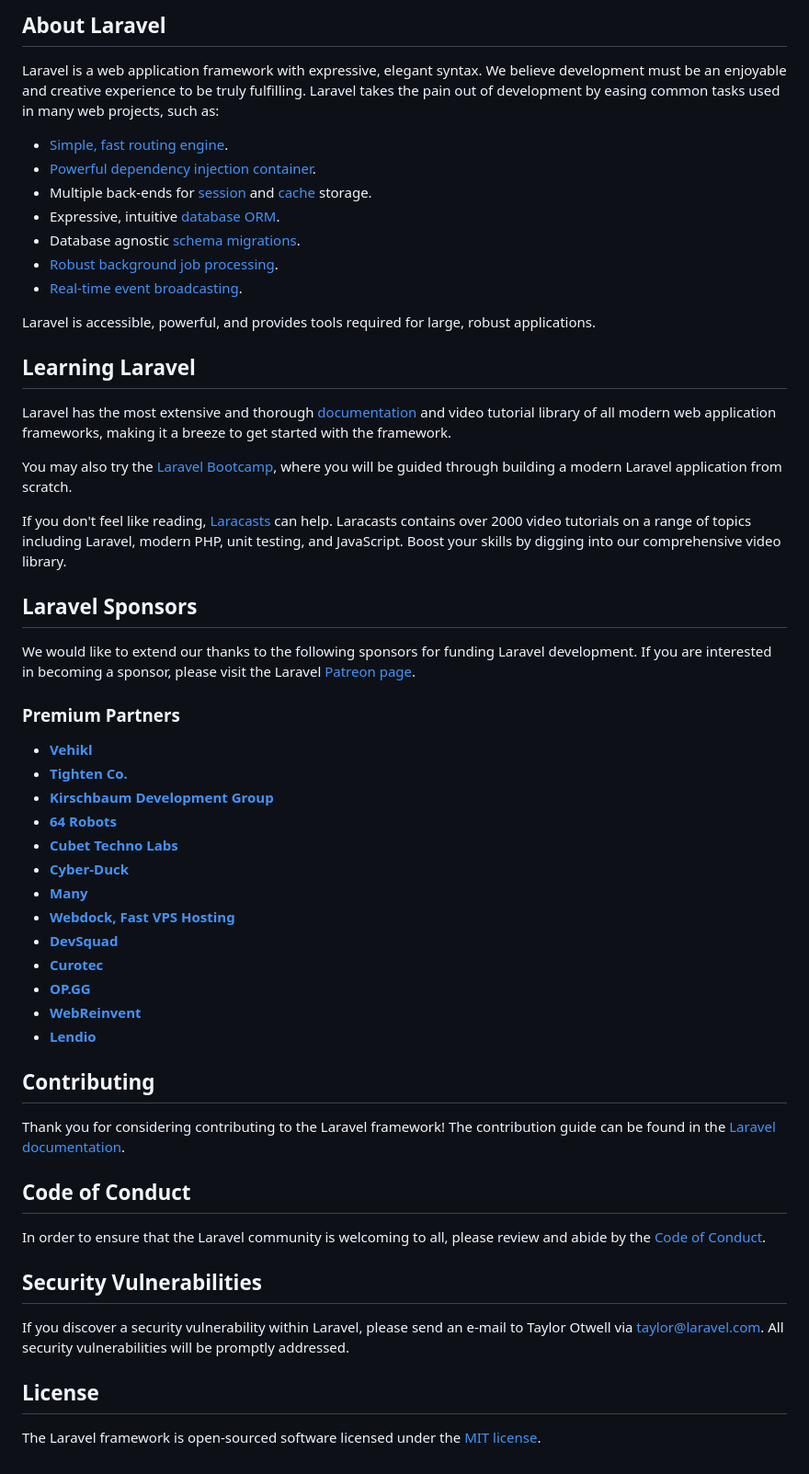
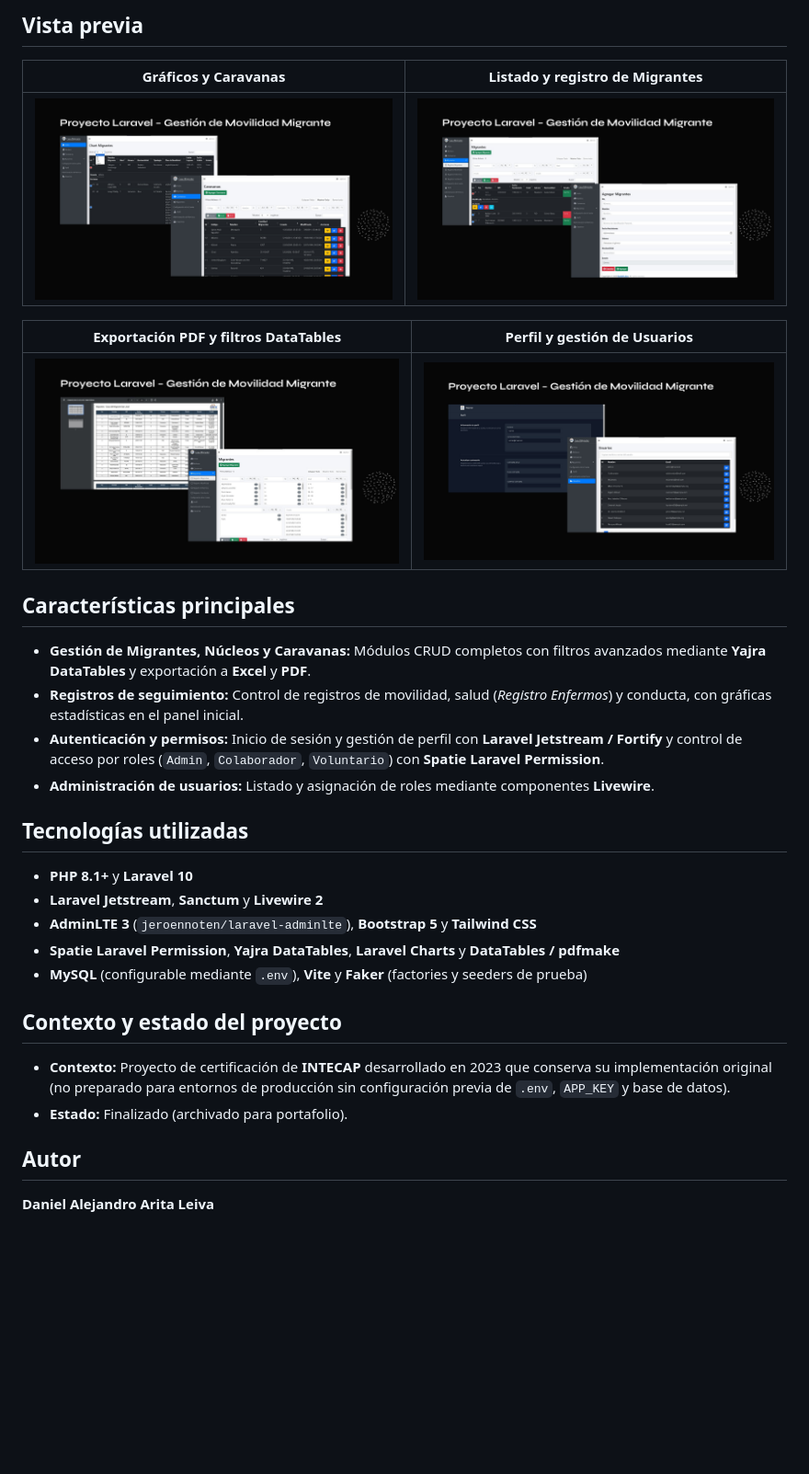
Before and after one commit to daniel-leiva/gestion-movilidad-migrante-laravel, a Markdown page: README.md, the part around one of its changes. Shown at 92% size. Rendered like a GitHub page; pictures changed too: docs/screenshots/Diapositiva47.JPG (added), docs/screenshots/Diapositiva48.JPG (added), docs/screenshots/Diapositiva49.JPG (added); blank space fills up the shorter version.

Commit message:
docs: agregar README y capturas de vista previa para portafolio

```diff
--- a/README.md
+++ b/README.md
@@ -9,58 +4,34 @@
 
-## About Laravel
+## Vista previa
 
-Laravel is a web application framework with expressive, elegant syntax. We believe development must be an enjoyable and creative experience to be truly fulfilling. Laravel takes the pain out of development by easing common tasks used in many web projects, such as:
+| Gráficos y Caravanas | Listado y registro de Migrantes |
+| :---: | :---: |
+| ![Gráficos y Caravanas](docs/screenshots/Diapositiva47.JPG) | ![Listado y registro de Migrantes](docs/screenshots/Diapositiva48.JPG) |
 
-- [Simple, fast routing engine](https://laravel.com/docs/routing).
-- [Powerful dependency injection container](https://laravel.com/docs/container).
-- Multiple back-ends for [session](https://laravel.com/docs/session) and [cache](https://laravel.com/docs/cache) storage.
-- Expressive, intuitive [database ORM](https://laravel.com/docs/eloquent).
-- Database agnostic [schema migrations](https://laravel.com/docs/migrations).
-- [Robust background job processing](https://laravel.com/docs/queues).
-- [Real-time event broadcasting](https://laravel.com/docs/broadcasting).
+| Exportación PDF y filtros DataTables | Perfil y gestión de Usuarios |
+| :---: | :---: |
+| ![Exportación PDF y filtros](docs/screenshots/Diapositiva49.JPG) | ![Perfil y gestión de Usuarios](docs/screenshots/Diapositiva50.JPG) |
 
-Laravel is accessible, powerful, and provides tools required for large, robust applications.
+## Características principales
 
-## Learning Laravel
+- **Gestión de Migrantes, Núcleos y Caravanas:** Módulos CRUD completos con filtros avanzados mediante **Yajra DataTables** y exportación a **Excel** y **PDF**.
+- **Registros de seguimiento:** Control de registros de movilidad, salud (*Registro Enfermos*) y conducta, con gráficas estadísticas en el panel inicial.
+- **Autenticación y permisos:** Inicio de sesión y gestión de perfil con **Laravel Jetstream / Fortify** y control de acceso por roles (`Admin`, `Colaborador`, `Voluntario`) con **Spatie Laravel Permission**.
+- **Administración de usuarios:** Listado y asignación de roles mediante componentes **Livewire**.
 
-Laravel has the most extensive and thorough [documentation](https://laravel.com/docs) and video tutorial library of all modern web application frameworks, making it a breeze to get started with the framework.
+## Tecnologías utilizadas
 
-You may also try the [Laravel Bootcamp](https://bootcamp.laravel.com), where you will be guided through building a modern Laravel application from scratch.
+- **PHP 8.1+** y **Laravel 10**
+- **Laravel Jetstream**, **Sanctum** y **Livewire 2**
+- **AdminLTE 3** (`jeroennoten/laravel-adminlte`), **Bootstrap 5** y **Tailwind CSS**
+- **Spatie Laravel Permission**, **Yajra DataTables**, **Laravel Charts** y **DataTables / pdfmake**
+- **MySQL** (configurable mediante `.env`), **Vite** y **Faker** (factories y seeders de prueba)
 
-If you don't feel like reading, [Laracasts](https://laracasts.com) can help. Laracasts contains over 2000 video tutorials on a range of topics including Laravel, modern PHP, unit testing, and JavaScript. Boost your skills by digging into our comprehensive video library.
+## Contexto y estado del proyecto
 
-## Laravel Sponsors
+- **Contexto:** Proyecto de certificación de **INTECAP** desarrollado en 2023 que conserva su implementación original (no preparado para entornos de producción sin configuración previa de `.env`, `APP_KEY` y base de datos).
+- **Estado:** Finalizado (archivado para portafolio).
 
-We would like to extend our thanks to the following sponsors for funding Laravel development. If you are interested in becoming a sponsor, please visit the Laravel [Patreon page](https://patreon.com/taylorotwell).
+## Autor
 
-### Premium Partners
-
-- **[Vehikl](https://vehikl.com/)**
-- **[Tighten Co.](https://tighten.co)**
-- **[Kirschbaum Development Group](https://kirschbaumdevelopment.com)**
-- **[64 Robots](https://64robots.com)**
-- **[Cubet Techno Labs](https://cubettech.com)**
-- **[Cyber-Duck](https://cyber-duck.co.uk)**
-- **[Many](https://www.many.co.uk)**
-- **[Webdock, Fast VPS Hosting](https://www.webdock.io/en)**
-- **[DevSquad](https://devsquad.com)**
-- **[Curotec](https://www.curotec.com/services/technologies/laravel/)**
-- **[OP.GG](https://op.gg)**
-- **[WebReinvent](https://webreinvent.com/?utm_source=laravel&utm_medium=github&utm_campaign=patreon-sponsors)**
-- **[Lendio](https://lendio.com)**
-
-## Contributing
-
-Thank you for considering contributing to the Laravel framework! The contribution guide can be found in the [Laravel documentation](https://laravel.com/docs/contributions).
-
-## Code of Conduct
-
-In order to ensure that the Laravel community is welcoming to all, please review and abide by the [Code of Conduct](https://laravel.com/docs/contributions#code-of-conduct).
-
-## Security Vulnerabilities
-
-If you discover a security vulnerability within Laravel, please send an e-mail to Taylor Otwell via [taylor@laravel.com](mailto:taylor@laravel.com). All security vulnerabilities will be promptly addressed.
-
-## License
-
-The Laravel framework is open-sourced software licensed under the [MIT license](https://opensource.org/licenses/MIT).
+**Daniel Alejandro Arita Leiva**
```
Also changed, not shown: other parts of README.md (+2 -7 lines).
